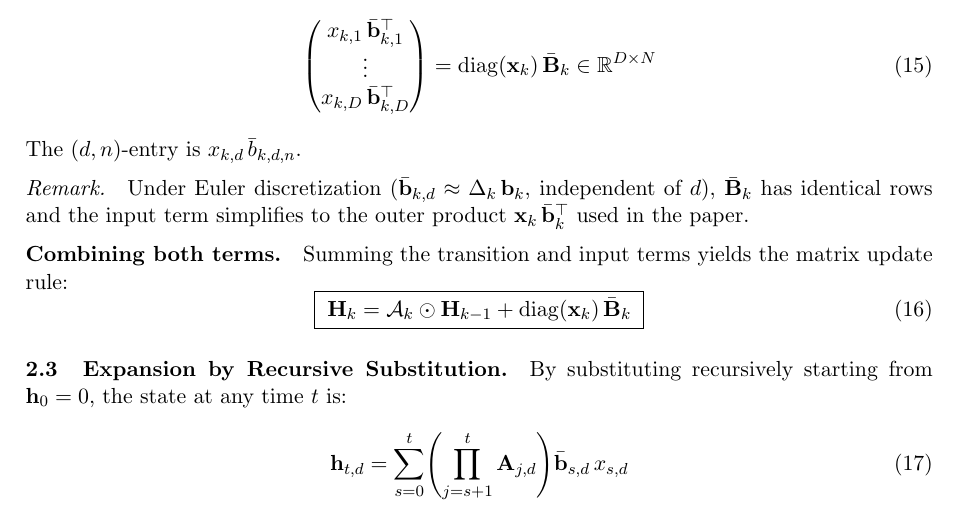
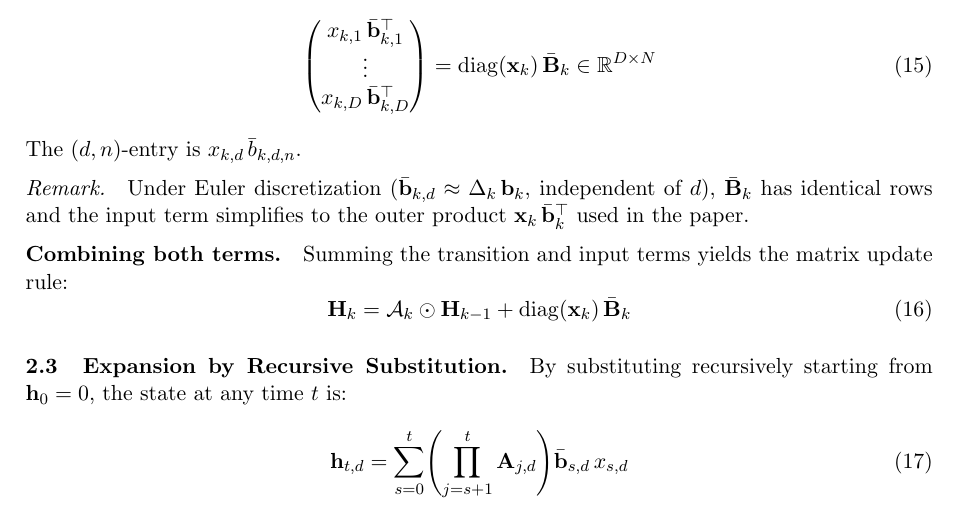
Before and after one commit to MasahiroOgawa/mamba3_doc, a LaTeX document (mamba3_derivation.tex): part of page 3 of 4, cut so that both start at the same text. Compiled offline with pdfLaTeX.

Commit message:
Remove box from eq (16); reserve boxed style for final result only
Co-Authored-By: Claude Opus 4.6 (1M context) <noreply@anthropic.com>

```diff
--- a/mamba3_derivation.tex
+++ b/mamba3_derivation.tex
@@ -170,7 +170,7 @@ Under Euler discretization ($\bar{\mathbf{b}}_{k,d} \approx \Delta_k\,\mathbf{b}
 \medskip\noindent\textbf{Combining both terms.}\quad
 Summing the transition and input terms yields the matrix update rule:
 \begin{equation}\label{eq:matrix-update}
-  \boxed{\;\mathbf{H}_k = \mathcal{A}_k \odot \mathbf{H}_{k-1} + \mathrm{diag}(\mathbf{x}_k)\,\bar{\mathbf{B}}_k\;}
+  \mathbf{H}_k = \mathcal{A}_k \odot \mathbf{H}_{k-1} + \mathrm{diag}(\mathbf{x}_k)\,\bar{\mathbf{B}}_k
 \end{equation}
 
 \paragraph{2.3\quad Expansion by Recursive Substitution.}
```
